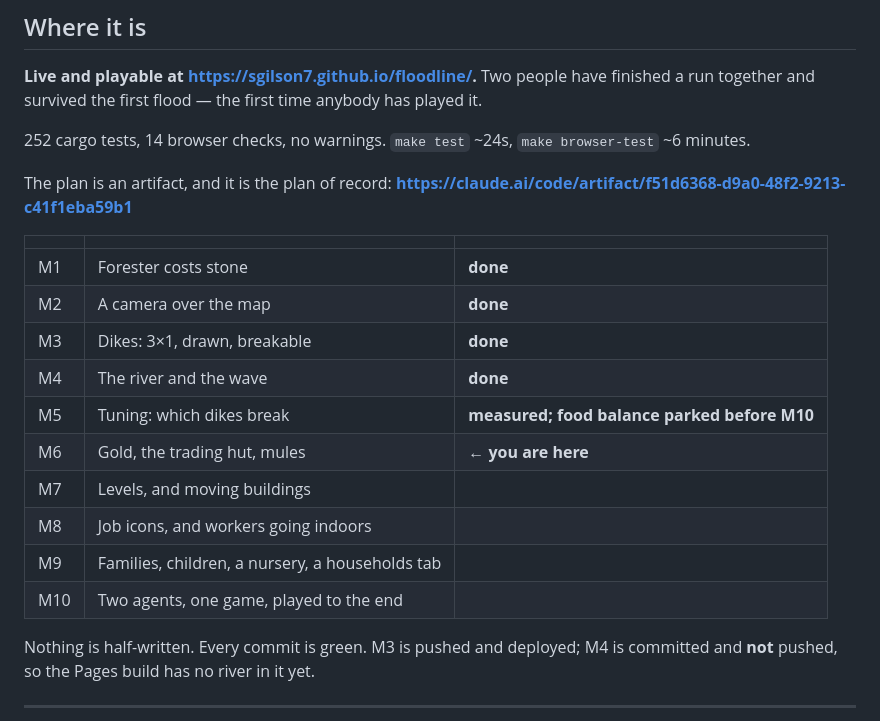
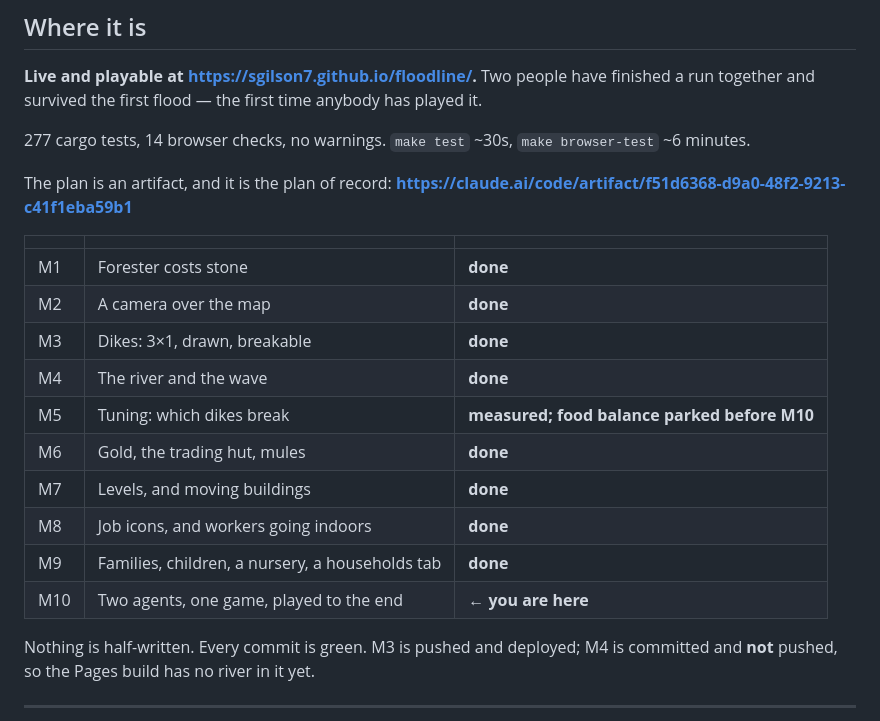
Before and after one commit to sgilson7/floodline, a Markdown page: HANDOFF-M2.md, the part around the change. Drawn GitHub-style.

```diff
--- a/HANDOFF-M2.md
+++ b/HANDOFF-M2.md
@@ -13,7 +13,7 @@ comes next**. Read `CLAUDE.md`, then `HANDOFF.md`, then this.
 have finished a run together and survived the first flood — the first time
 anybody has played it.
 
-252 cargo tests, 14 browser checks, no warnings. `make test` ~24s,
+277 cargo tests, 14 browser checks, no warnings. `make test` ~30s,
 `make browser-test` ~6 minutes.
 
 The plan is an artifact, and it is the plan of record:
@@ -26,11 +26,11 @@ The plan is an artifact, and it is the plan of record:
 | M3 | Dikes: 3×1, drawn, breakable | **done** |
 | M4 | The river and the wave | **done** |
 | M5 | Tuning: which dikes break | **measured; food balance parked before M10** |
-| M6 | Gold, the trading hut, mules | ← **you are here** |
-| M7 | Levels, and moving buildings | |
-| M8 | Job icons, and workers going indoors | |
-| M9 | Families, children, a nursery, a households tab | |
-| M10 | Two agents, one game, played to the end | |
+| M6 | Gold, the trading hut, mules | **done** |
+| M7 | Levels, and moving buildings | **done** |
+| M8 | Job icons, and workers going indoors | **done** |
+| M9 | Families, children, a nursery, a households tab | **done** |
+| M10 | Two agents, one game, played to the end | ← **you are here** |
 
 Nothing is half-written. Every commit is green. M3 is pushed and deployed; M4
 is committed and **not** pushed, so the Pages build has no river in it yet.
```
Also changed, not shown: PROGRESS.md (+54 -0 lines).
